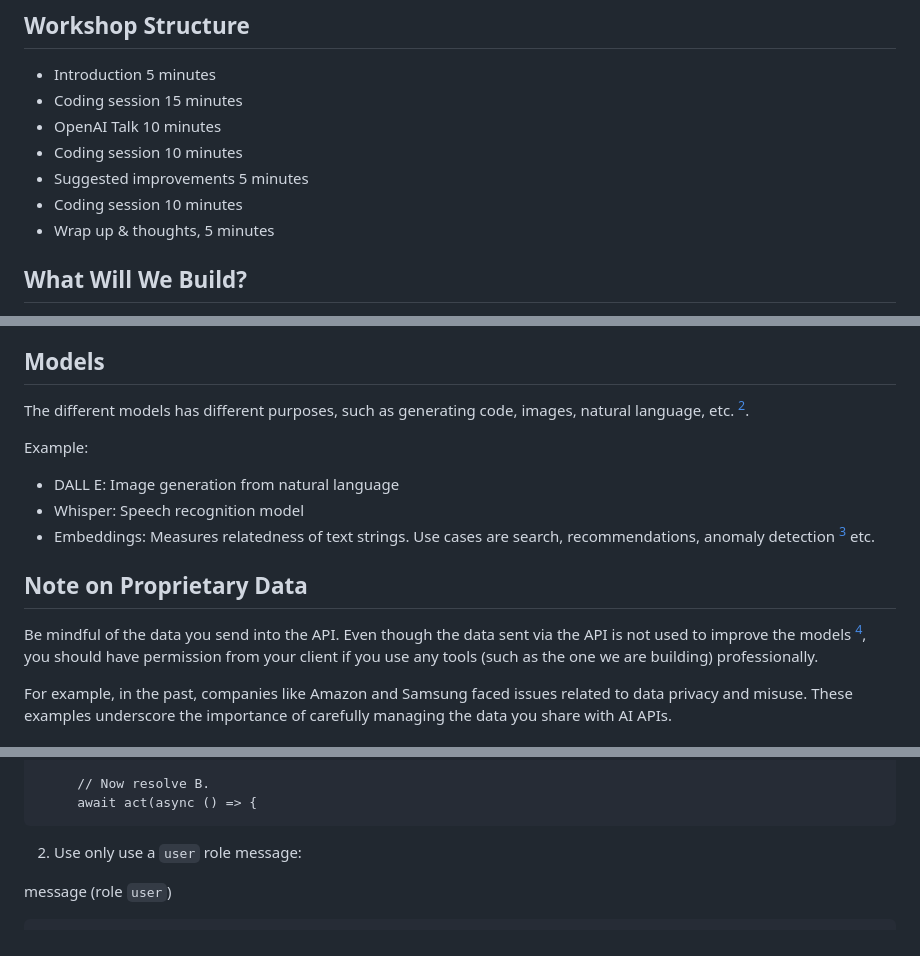
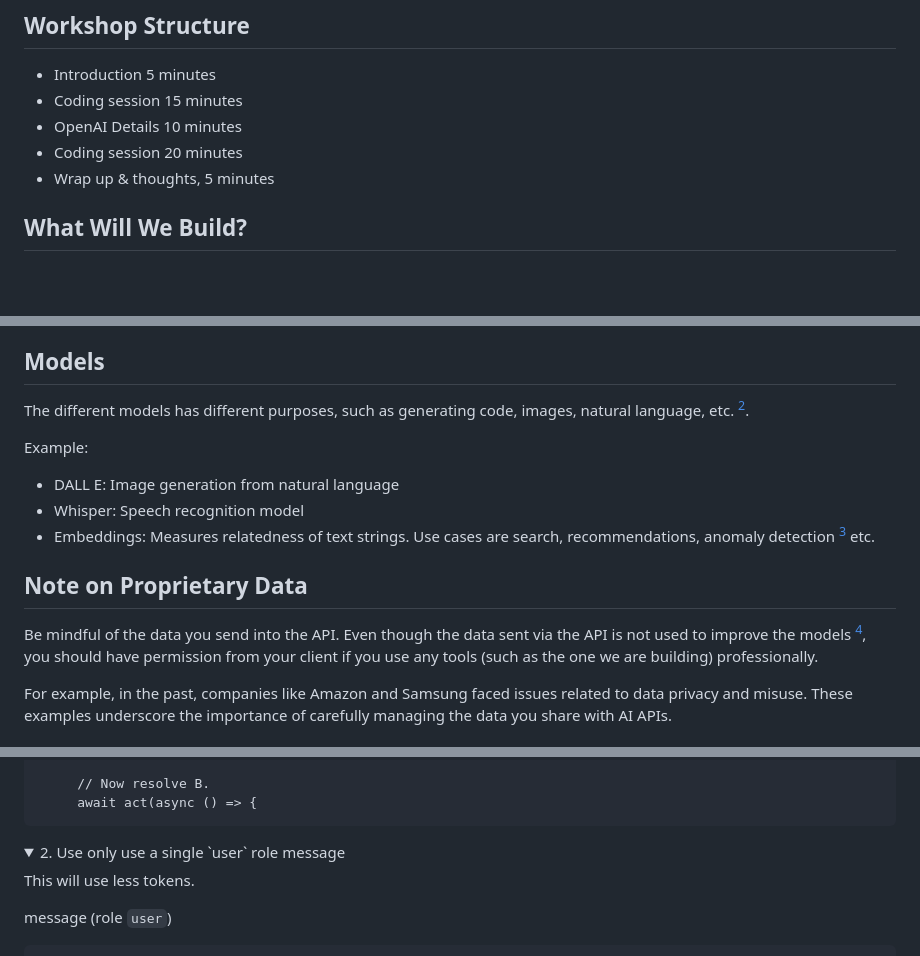
Before and after one commit to philiplinell/openai-workshop, a Markdown page: README.md, 3 parts joined by grey strips. Drawn GitHub-style; folded sections open; blank space fills up the shorter version.

Commit message:
Update main readme
- Fix footnotes
- Add summary

````diff
--- a/README.md
+++ b/README.md
@@ -16,10 +16,8 @@ The driver for the learning will be to create a git commit suggestion tool.
 
 - Introduction 5 minutes
 - Coding session 15 minutes
-- OpenAI Talk 10 minutes
-- Coding session 10 minutes
-- Suggested improvements 5 minutes
-- Coding session 10 minutes
+- OpenAI Details 10 minutes
+- Coding session 20 minutes
 - Wrap up & thoughts, 5 minutes
 
 ## What Will We Build?
@@ -46,19 +44,19 @@ for-profit.
 ## Models
 
 The different models has different purposes, such as generating code, images,
-natural language, etc. [^3].
+natural language, etc. [^2].
 
 Example:
 
 * DALL E: Image generation from natural language
 * Whisper: Speech recognition model
 * Embeddings: Measures relatedness of text strings. Use cases are search,
-    recommendations, anomaly detection [^4] etc.
+    recommendations, anomaly detection [^3] etc.
 
 ## Note on Proprietary Data
 
 Be mindful of the data you send into the API. Even though the data sent via the
-API is not used to improve the models [^5], you should have permission from your
+API is not used to improve the models [^4], you should have permission from your
 client if you use any tools (such as the one we are building) professionally.
 
 For example, in the past, companies like Amazon and Samsung faced issues related
@@ -261,7 +266,13 @@ index fc1aa3870..1b05f8a2f 100644
      await act(async () => {
 ```
 
-2. Use only use a `user` role message:
+</details>
+
+<details>
+
+<summary>2. Use only use a single `user` role message</summary>
+
+This will use less tokens.
 
 message (role `user`)
 ```git
````
Also changed, not shown: other parts of README.md (+25 -12 lines).
